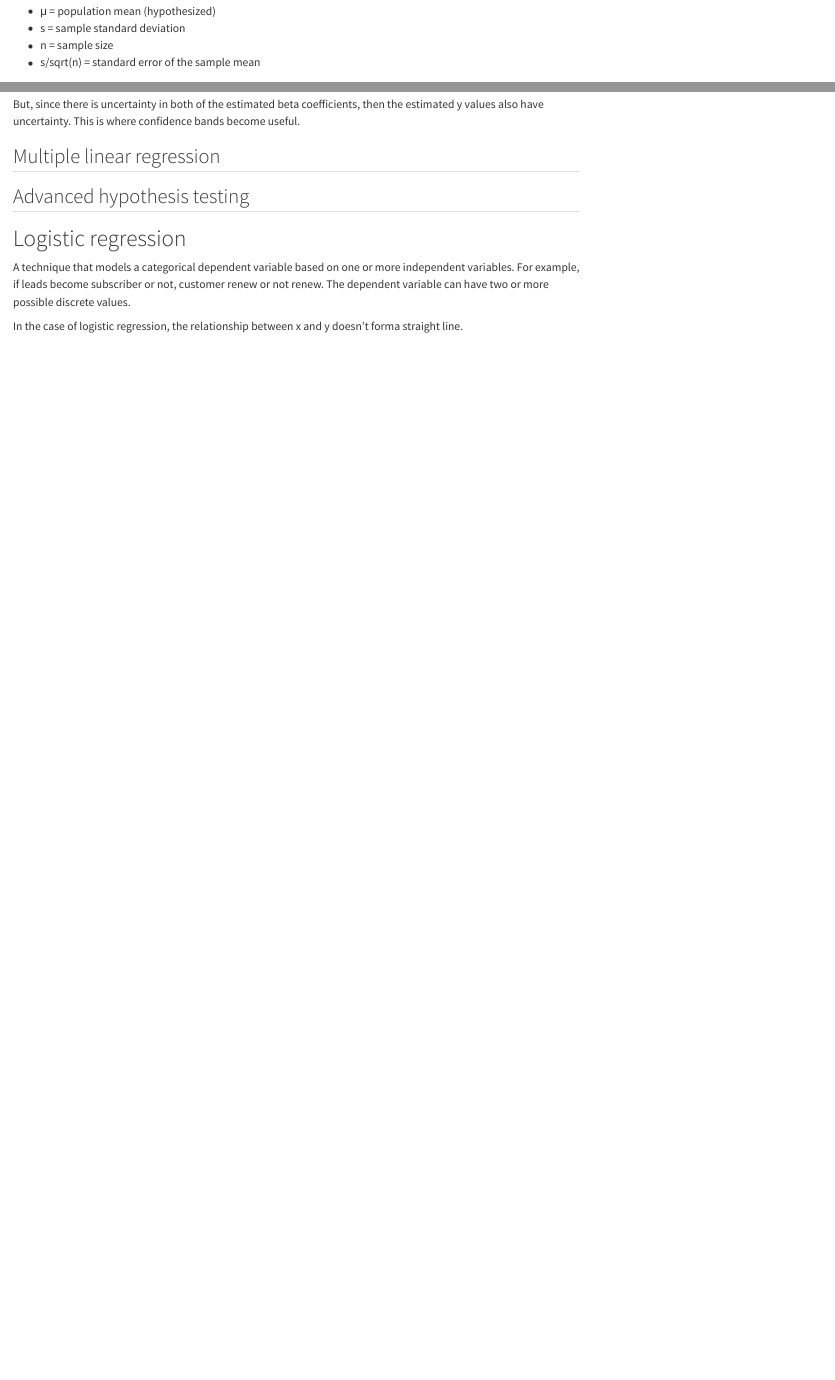
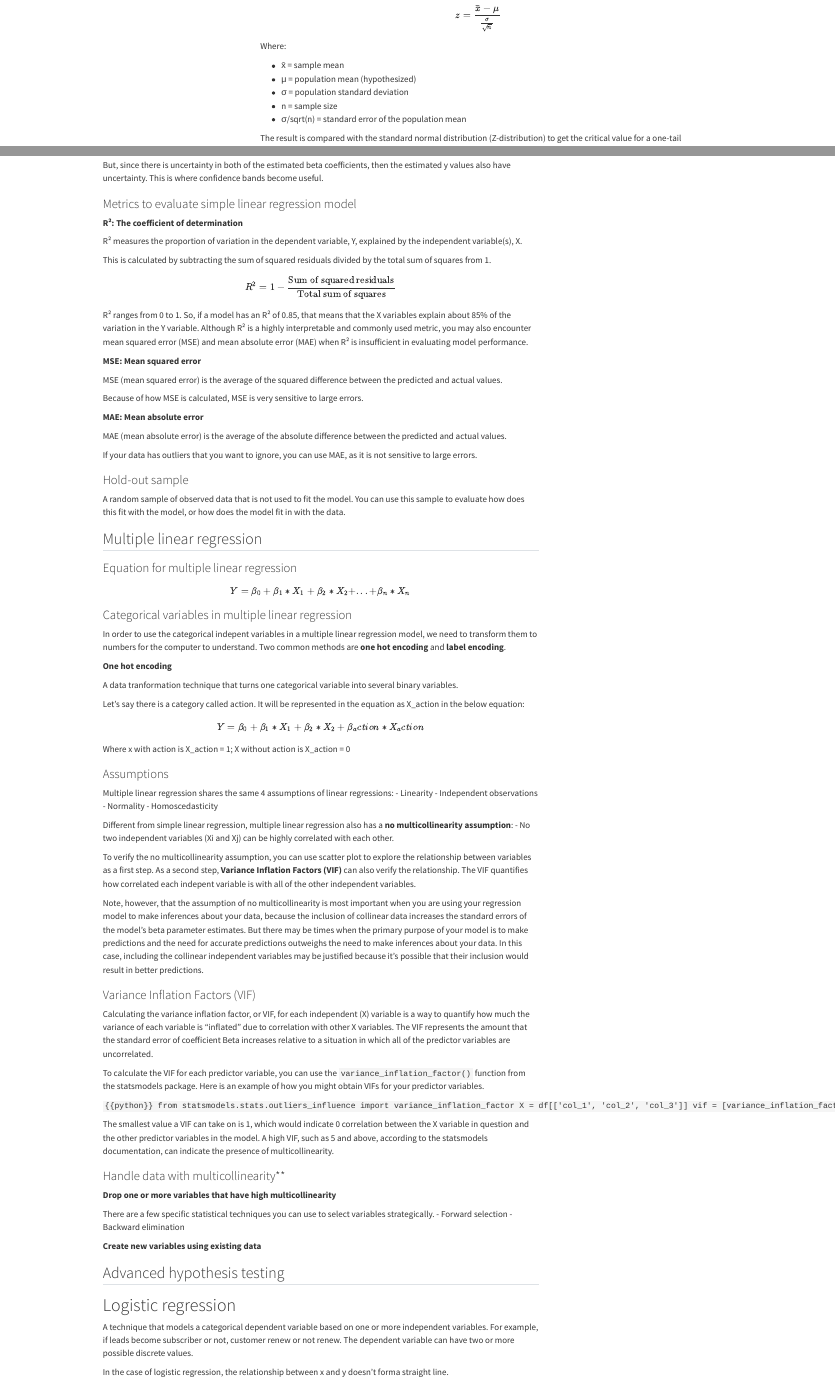
Before and after one commit to wai-l/math_notes, a Quarto document (stats.qmd): the page in a window 1100 px wide, from 20 px down before the commit and from 14900 px down after it, so that both start at the same text, and a second part further down, joined at a grey line. Rendered offline with R 4.5, knitr and Pandoc in place of Quarto, with nearby package versions; some code elsewhere in the file could not run offline; menus at the side of the page are left out; long lines of code are wrapped.

Commit message:
modified:   stats.qmd

````diff
--- a/stats.qmd
+++ b/stats.qmd
@@ -1585,7 +1587,95 @@ Each beta coefficient also has a confidence interval associated with its estimat
 
 But, since there is uncertainty in both of the estimated beta coefficients, then the estimated y values also have uncertainty. This is where confidence bands become useful.
 
+### Metrics to evaluate simple linear regression model
+
+**R²: The coefficient of determination**
+
+R² measures the proportion of variation in the dependent variable, Y, explained by the independent variable(s), X.
+
+This is calculated by subtracting the sum of squared residuals divided by the total sum of squares from 1.
+
+$$R^2=1-\frac{\text{Sum of squared residuals}}{\text{Total sum of squares}}$$
+
+R² ranges from 0 to 1. So, if a model has an R² of 0.85, that means that the X variables explain about 85% of the variation in the Y variable. Although R² is a highly interpretable and commonly used metric, you may also encounter mean squared error (MSE) and mean absolute error (MAE) when R² is insufficient in evaluating model performance.
+
+**MSE: Mean squared error**
+
+MSE (mean squared error) is the average of the squared difference between the predicted and actual values.
+
+Because of how MSE is calculated, MSE is very sensitive to large errors.
+
+**MAE: Mean absolute error**
+
+MAE (mean absolute error) is the average of the absolute difference between the predicted and actual values.
+
+If your data has outliers that you want to ignore, you can use MAE, as it is not sensitive to large errors.
+
+
+### Hold-out sample
+A random sample of observed data that is not used to fit the model. You can use this sample to evaluate how does this fit with the model, or how does the model fit in with the data.
+
 ## Multiple linear regression
+
+### Equation for multiple linear regression
+
+$$Y = \beta_0 + \beta_1*X_1 + \beta_2*X_2 + ... + \beta_n*X_n$$
+
+### Categorical variables in multiple linear regression
+In order to use the categorical indepent variables in a multiple linear regression model, we need to transform them to numbers for the computer to understand. Two common methods are **one hot encoding** and **label encoding**.
+
+**One hot encoding**
+
+A data tranformation technique that turns one categorical variable into several binary variables.
+
+Let's say there is a category called action. It will be represented in the equation as X_action in the below equation:
+$$Y = \beta_0 + \beta_1*X_1 + \beta_2*X_2 + \beta_action*X_action$$
+
+Where x with action is X_action = 1;
+X without action is X_action = 0
+
+### Assumptions
+Multiple linear regression shares the same 4 assumptions of linear regressions:
+- Linearity
+- Independent observations
+- Normality
+- Homoscedasticity
+
+Different from simple linear regression, multiple linear regression also has a **no multicollinearity assumption**:
+- No two independent variables (Xi and Xj) can be highly correlated with each other.
+
+To verify the no multicollinearity assumption, you can use scatter plot to explore the relationship between variables as a first step. As a second step, **Variance Inflation Factors (VIF)** can also verify the relationship. The VIF quantifies how correlated each indepent variable is with all of the other independent variables.
+
+Note, however, that the assumption of no multicollinearity is most important when you are using your regression model to make inferences about your data, because the inclusion of collinear data increases the standard errors of the model’s beta parameter estimates. But there may be times when the primary purpose of your model is to make predictions and the need for accurate predictions outweighs the need to make inferences about your data. In this case, including the collinear independent variables may be justified because it’s possible that their inclusion would result in better predictions.
+
+### Variance Inflation Factors (VIF)
+Calculating the variance inflation factor, or VIF, for each independent (X) variable is a way to quantify how much the variance of each variable is “inflated” due to correlation with other X variables. The VIF represents the amount that the standard error of coefficient Beta increases relative to a situation in which all of the predictor variables are uncorrelated.
+
+To calculate the VIF for each predictor variable, you can use the `variance_inflation_factor()` function from the statsmodels package. Here is an example of how you might obtain VIFs for your predictor variables.
+
+```{{python}}
+from statsmodels.stats.outliers_influence import variance_inflation_factor
+X = df[['col_1', 'col_2', 'col_3']]
+vif = [variance_inflation_factor(X.values, i) for i in range(X.shape[1])]
+vif = zip(X, vif)
+print(list(vif))
+```
+
+The smallest value a VIF can take on is 1, which would indicate 0 correlation between the X variable in question and the other predictor variables in the model. A high VIF, such as 5 and above, according to the statsmodels documentation, can indicate the presence of multicollinearity.
+
+### Handle data with multicollinearity**
+
+**Drop one or more variables that have high multicollinearity**
+
+There are a few specific statistical techniques you can use to select variables strategically.
+- Forward selection
+- Backward elimination
+
+**Create new variables using existing data**
+
+
+
+
 ## Advanced hypothesis testing
 
 # Logistic regression
````
Also changed, not shown: stats.qmd (2 more changed lines).
